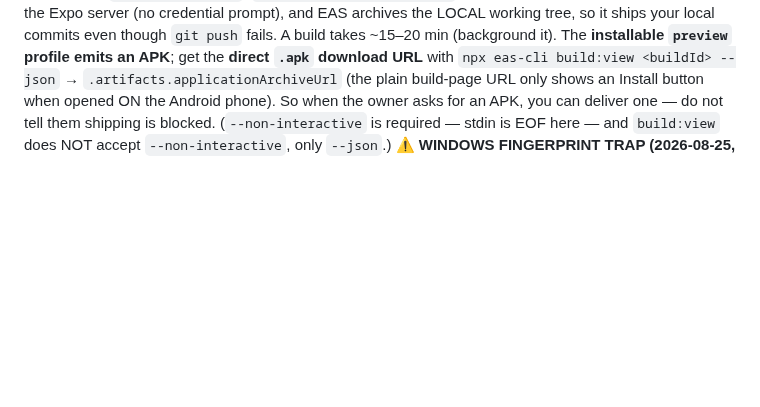
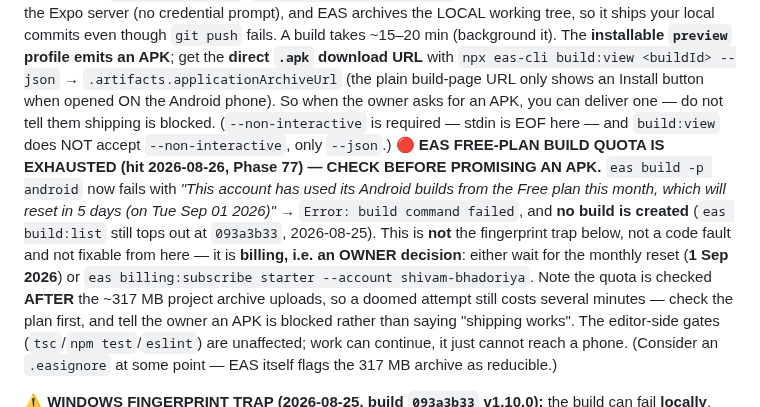
Before and after one commit to AazikoGlobalLLP/cgpe-android, a Markdown page: CLAUDE.md, the part around the change. Drawn GitHub-style; blank space fills up the shorter version.

```diff
--- a/CLAUDE.md
+++ b/CLAUDE.md
@@ -204,6 +204,17 @@ profile emits an APK**; get the **direct `.apk` download URL** with
 URL only shows an Install button when opened ON the Android phone). So when the owner asks for an APK,
 you can deliver one — do not tell them shipping is blocked. (`--non-interactive` is required — stdin is
 EOF here — and `build:view` does NOT accept `--non-interactive`, only `--json`.)
+🔴 **EAS FREE-PLAN BUILD QUOTA IS EXHAUSTED (hit 2026-08-26, Phase 77) — CHECK BEFORE PROMISING AN APK.**
+`eas build -p android` now fails with *"This account has used its Android builds from the Free plan this month,
+which will reset in 5 days (on Tue Sep 01 2026)"* → `Error: build command failed`, and **no build is created**
+(`eas build:list` still tops out at `093a3b33`, 2026-08-25). This is **not** the fingerprint trap below, not a
+code fault and not fixable from here — it is **billing, i.e. an OWNER decision**: either wait for the monthly
+reset (**1 Sep 2026**) or `eas billing:subscribe starter --account shivam-bhadoriya`. Note the quota is checked
+**AFTER** the ~317 MB project archive uploads, so a doomed attempt still costs several minutes — check the plan
+first, and tell the owner an APK is blocked rather than saying "shipping works". The editor-side gates
+(`tsc`/`npm test`/`eslint`) are unaffected; work can continue, it just cannot reach a phone.
+(Consider an `.easignore` at some point — EAS itself flags the 317 MB archive as reducible.)
+
 ⚠️ **WINDOWS FINGERPRINT TRAP (2026-08-25, build `093a3b33` v1.10.0):** the build can fail **locally**, BEFORE
 queueing, at "Computing project fingerprint" with `UNKNOWN: unknown error, open '…node_modules\react-native-reanimated\
 …\index.d.ts.map'` (a Windows file-read error — the build itself is fine, nothing wrong with the code). **Fix:
```
Also changed, not shown: docs/PHASES.md (+40 -2 lines), docs/PLAN-2026-08-26-VOICE-N8N-AND-BUGS.md (+4 -4 lines).
